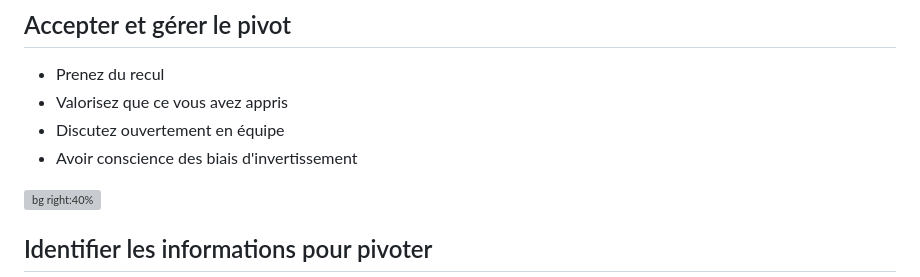
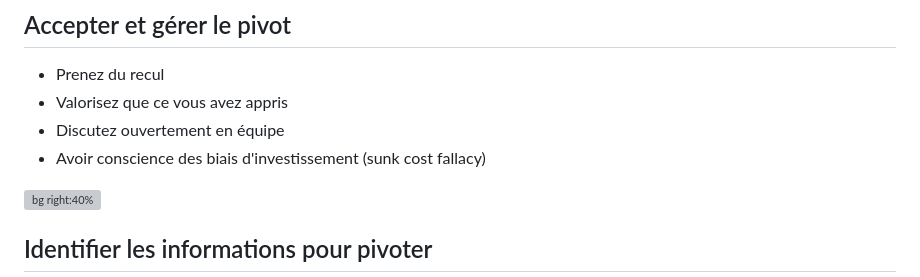
Before and after one commit to heig-vd-mvp-course/heig-vd-mvp-course, a Markdown page: 12-cours-recevoir-des-feedbacks-constructifs-et-pivoter/01-presentation/README.md, the part around the change. Drawn GitHub-style; grey boxes are pictures that could not be loaded.

Commit message:
Clarify the definition of investment bias by updating the term to "biais d'investissement (sunk cost fallacy)" in the README.

```diff
--- a/12-cours-recevoir-des-feedbacks-constructifs-et-pivoter/01-presentation/README.md
+++ b/12-cours-recevoir-des-feedbacks-constructifs-et-pivoter/01-presentation/README.md
@@ -130,7 +130,7 @@ cible, interviews, etc.)
 - Prenez du recul
 - Valorisez que ce vous avez appris
 - Discutez ouvertement en équipe
-- Avoir conscience des biais d'invertissement
+- Avoir conscience des biais d'investissement (sunk cost fallacy)
 
 ![bg right:40%][illustration-accepter-pivot]
 
```
